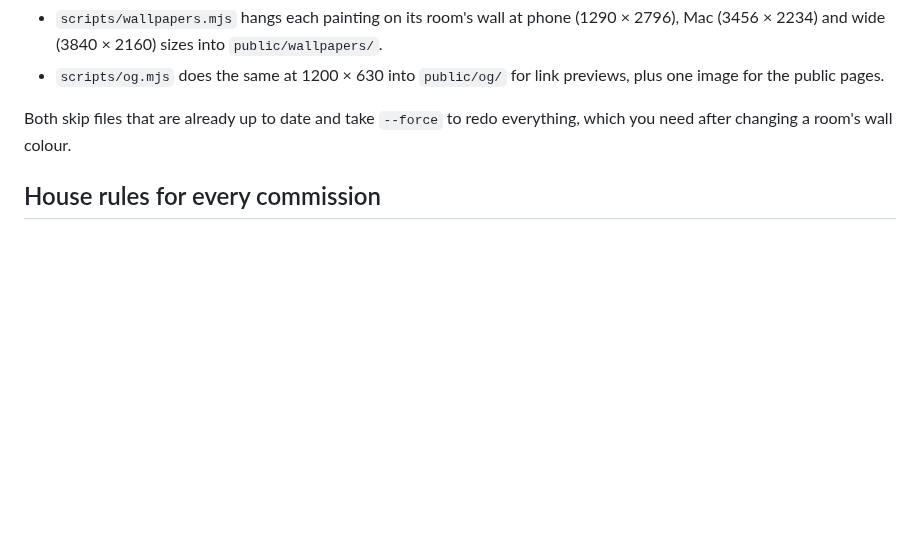
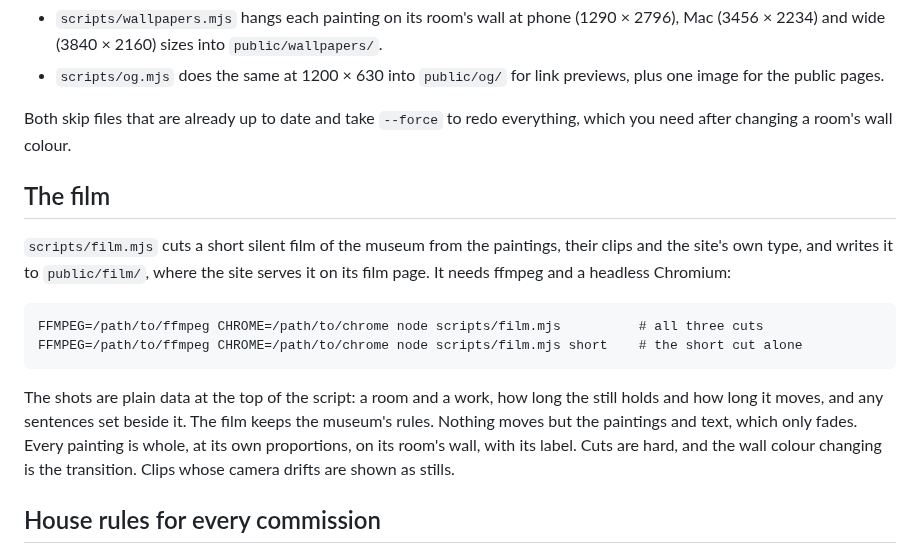
Before and after one commit to stevemcqueenz/pablito, a Markdown page: docs/workshop.md, the part around the change. GitHub-like rendering; blank space fills up the shorter version.

````diff
--- a/docs/workshop.md
+++ b/docs/workshop.md
@@ -61,6 +61,17 @@ Neither is stored in the repository. Before every build:
 
 Both skip files that are already up to date and take `--force` to redo everything, which you need after changing a room's wall colour.
 
+## The film
+
+`scripts/film.mjs` cuts a short silent film of the museum from the paintings, their clips and the site's own type, and writes it to `public/film/`, where the site serves it on its film page. It needs ffmpeg and a headless Chromium:
+
+```
+FFMPEG=/path/to/ffmpeg CHROME=/path/to/chrome node scripts/film.mjs          # all three cuts
+FFMPEG=/path/to/ffmpeg CHROME=/path/to/chrome node scripts/film.mjs short    # the short cut alone
+```
+
+The shots are plain data at the top of the script: a room and a work, how long the still holds and how long it moves, and any sentences set beside it. The film keeps the museum's rules. Nothing moves but the paintings and text, which only fades. Every painting is whole, at its own proportions, on its room's wall, with its label. Cuts are hard, and the wall colour changing is the transition. Clips whose camera drifts are shown as stills.
+
 ## House rules for every commission
 
 1. Never name the painter in a prompt. Describe the hand, the light, the palette and the surface instead.
````
Also changed, not shown: README.md (+9 -1 lines), docs/readme/film.jpg (added), 11 other files.
